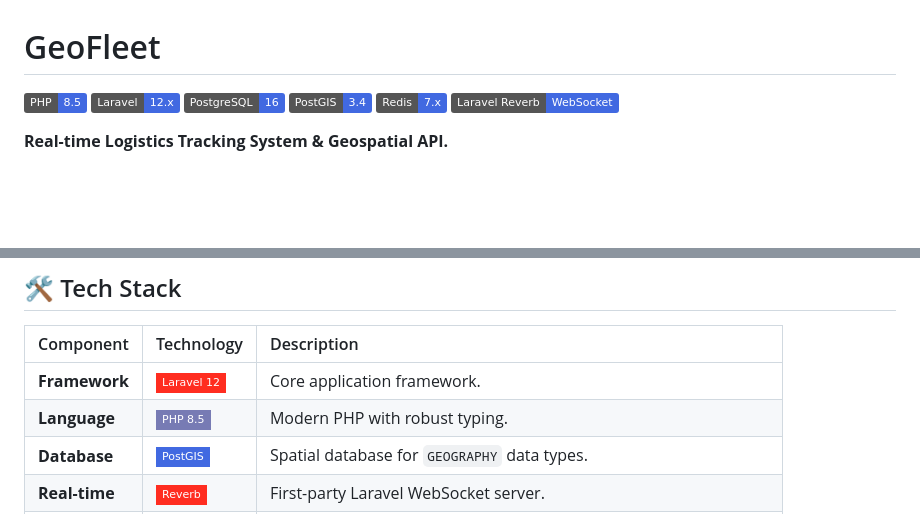
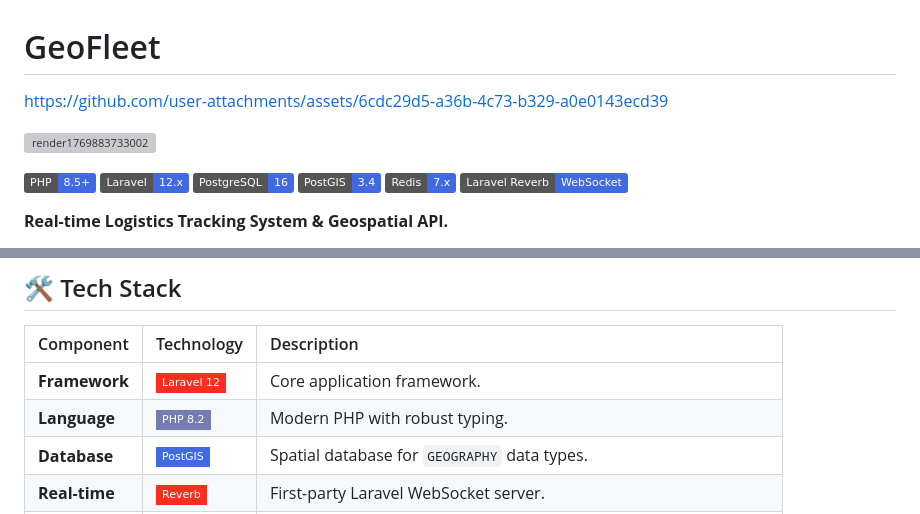
Before and after one commit to inwall-ch/geo-fleet, a Markdown page: README.md, 2 parts joined by grey strips. Rendered like a GitHub page; badges without logos; blank space fills up the shorter version; grey boxes are pictures that could not be loaded.

Commit message:
chore: update readme

```diff
--- a/README.md
+++ b/README.md
@@ -1,5 +1,10 @@
 # GeoFleet
-[![PHP Version](https://img.shields.io/badge/PHP-8.5-4169E1.svg?style=flat&logo=php&logoColor=white)](https://php.net)
+
+https://github.com/user-attachments/assets/6cdc29d5-a36b-4c73-b329-a0e0143ecd39
+
+![render1769883733002](https://github.com/user-attachments/assets/dbaf263b-734a-4076-8bc1-33edea1d5bbe)
+
+[![PHP Version](https://img.shields.io/badge/PHP-8.5+-4169E1.svg?style=flat&logo=php&logoColor=white)](https://php.net)
 [![Laravel](https://img.shields.io/badge/Laravel-12.x-4169E1.svg?style=flat&logo=laravel&logoColor=white)](https://laravel.com)
 [![PostgreSQL](https://img.shields.io/badge/PostgreSQL-16-4169E1.svg?style=flat&logo=postgresql&logoColor=white)](https://www.postgresql.org/)
 [![PostGIS](https://img.shields.io/badge/PostGIS-3.4-4169E1.svg?style=flat&logo=postgresql&logoColor=white)](https://postgis.net/)
@@ -36,7 +41,7 @@ GeoFleet is an advanced vehicle tracking platform designed to handle high-veloci
 | Component | Technology | Description |
 | :--- | :--- | :--- |
 | **Framework** | ![Laravel](https://img.shields.io/badge/-Laravel%2012-FF2D20?style=flat-square&logo=laravel&logoColor=white) | Core application framework. |
-| **Language** | ![PHP](https://img.shields.io/badge/-PHP%208.5-777BB4?style=flat-square&logo=php&logoColor=white) | Modern PHP with robust typing. |
+| **Language** | ![PHP](https://img.shields.io/badge/-PHP%208.2-777BB4?style=flat-square&logo=php&logoColor=white) | Modern PHP with robust typing. |
 | **Database** | ![Postgres](https://img.shields.io/badge/-PostGIS-4169E1?style=flat-square&logo=postgresql&logoColor=white) | Spatial database for `GEOGRAPHY` data types. |
 | **Real-time** | ![Reverb](https://img.shields.io/badge/-Reverb-FF2D20?style=flat-square&logo=laravel&logoColor=white) | First-party Laravel WebSocket server. |
 | **Cache** | ![Redis](https://img.shields.io/badge/-Redis-DC382D?style=flat-square&logo=redis&logoColor=white) | Redis Geo for in-memory spatial indexing. |
```
